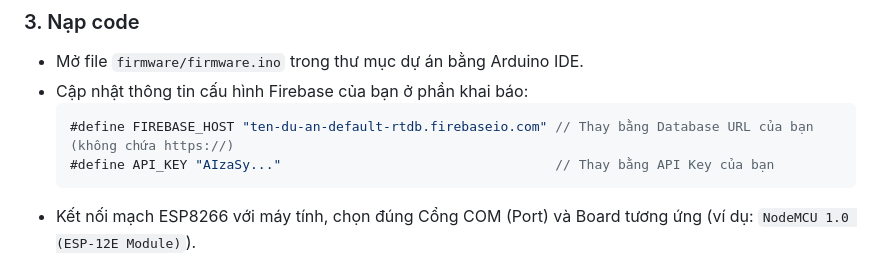
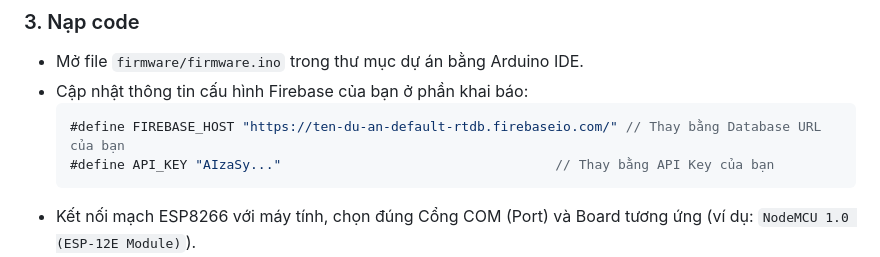
Before and after one commit to LuongTuanDev/SMART-GARDEN, a Markdown page: README.md, the part around the change. Drawn GitHub-style.

Commit message:
Update README
up

````diff
--- a/README.md
+++ b/README.md
@@ -69,7 +69,7 @@ Mở Arduino IDE -> Đi tới **Tools** -> **Manage Libraries...** và cài đ
 - Mở file `firmware/firmware.ino` trong thư mục dự án bằng Arduino IDE.
 - Cập nhật thông tin cấu hình Firebase của bạn ở phần khai báo:
   ```cpp
-  #define FIREBASE_HOST "ten-du-an-default-rtdb.firebaseio.com" // Thay bằng Database URL của bạn (không chứa https://)
+  #define FIREBASE_HOST "https://ten-du-an-default-rtdb.firebaseio.com/" // Thay bằng Database URL của bạn
   #define API_KEY "AIzaSy..."                                   // Thay bằng API Key của bạn
   ```
 - Kết nối mạch ESP8266 với máy tính, chọn đúng Cổng COM (Port) và Board tương ứng (ví dụ: `NodeMCU 1.0 (ESP-12E Module)`).
````
